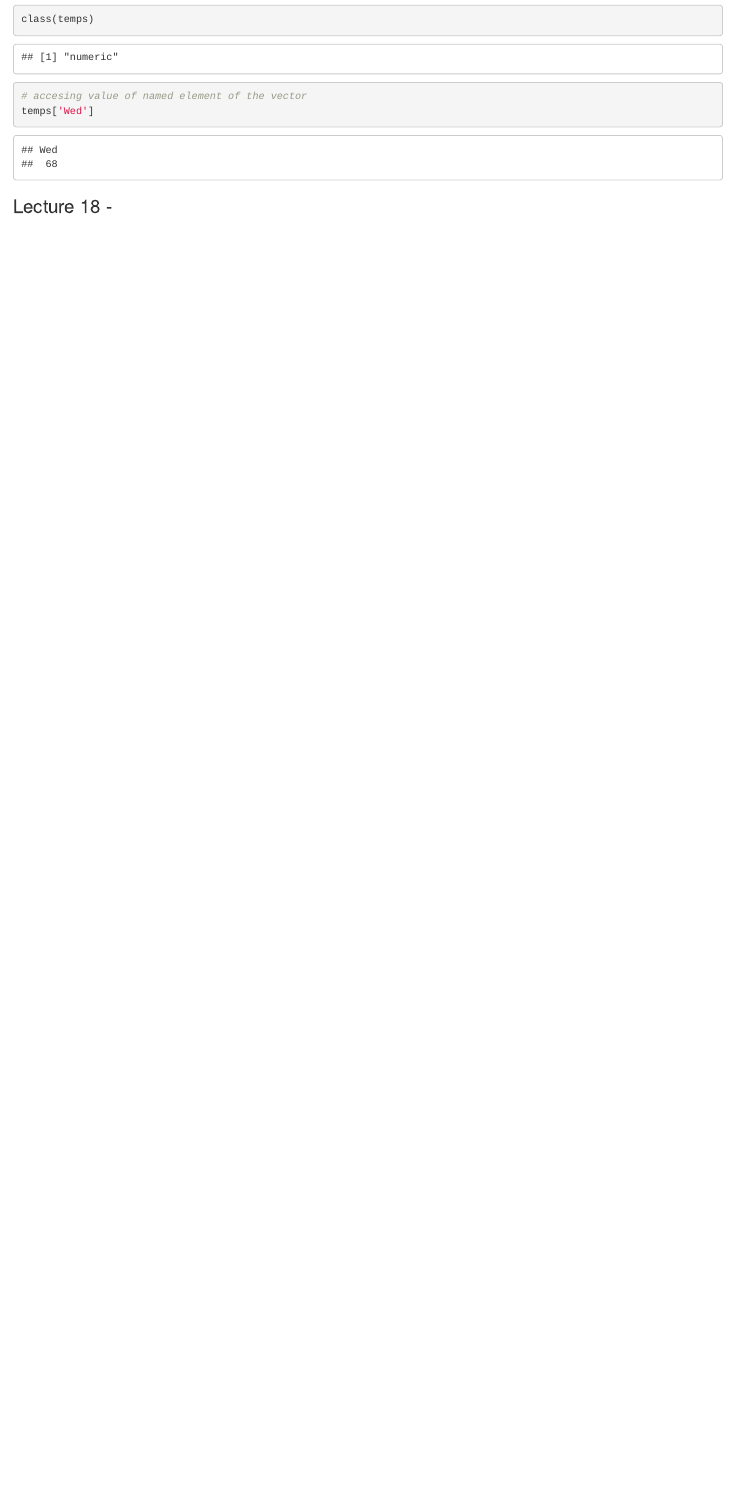
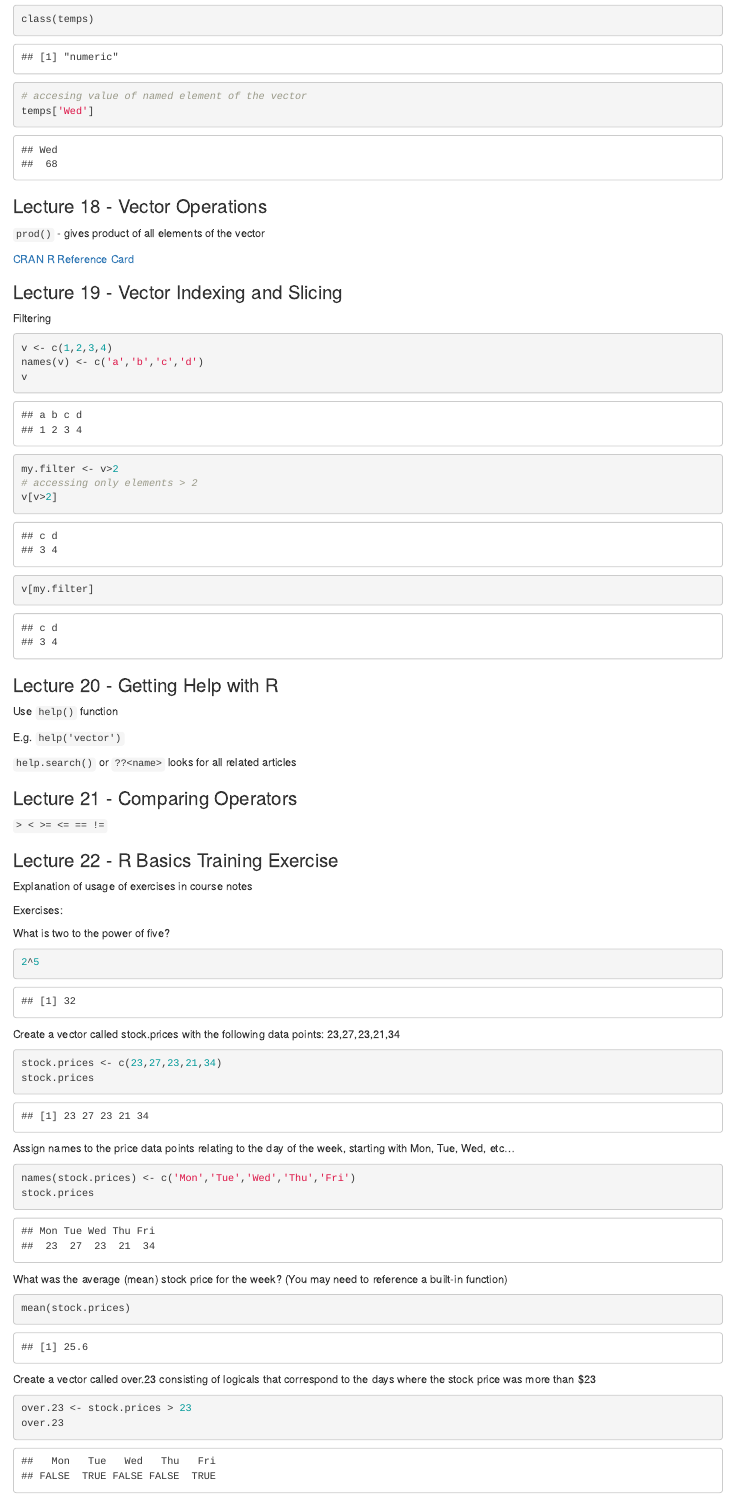
Before and after one commit to kswr/DS_ML_bootcamp_with_R, an R Markdown document (DS_ML_bootcamp_with_R_RStudio/DS_ML_bootcamp_with_R_notes.Rmd): the page in a window 1100 px wide, from 4220 px down. Rendered offline with R 4.5, knitr and Pandoc, with nearby package versions.

Commit message:
Progress: lecture 23

````diff
--- a/DS_ML_bootcamp_with_R_RStudio/DS_ML_bootcamp_with_R_notes.Rmd
+++ b/DS_ML_bootcamp_with_R_RStudio/DS_ML_bootcamp_with_R_notes.Rmd
@@ -211,4 +211,69 @@
 temps['Wed']
 ```
 
-### Lecture 18 -
+### Lecture 18 - Vector Operations
+
+`prod()` - gives product of all elements of the vector
+
+[CRAN R Reference Card](https://cran.r-project.org/doc/contrib/Short-refcard.pdf)
+
+### Lecture 19 - Vector Indexing and Slicing
+
+Filtering
+```{r}
+v <- c(1,2,3,4)
+names(v) <- c('a','b','c','d')
+v
+my.filter <- v>2
+# accessing only elements > 2
+v[v>2]
+v[my.filter]
+```
+
+### Lecture 20 - Getting Help with R
+
+Use `help()` function
+
+E.g. `help('vector')`
+
+`help.search()`  or `??<name>` looks for all related articles
+
+### Lecture 21 - Comparing Operators
+
+`> < >= <= == !=`
+
+### Lecture 22 - R Basics Training Exercise
+
+Explanation of usage of exercises in course notes
+
+Exercises:
+
+What is two to the power of five?
+```{r}
+2^5
+```
+
+Create a vector called stock.prices with the following data points: 23,27,23,21,34
+```{r}
+stock.prices <- c(23,27,23,21,34)
+stock.prices
+```
+
+Assign names to the price data points relating to the day of the week, starting with Mon, Tue, Wed, etc...
+
+```{r}
+names(stock.prices) <- c('Mon','Tue','Wed','Thu','Fri')
+stock.prices
+```
+
+What was the average (mean) stock price for the week? (You may need to reference a built-in function)
+
+```{r}
+mean(stock.prices)
+```
+
+Create a vector called over.23 consisting of logicals that correspond to the days where the stock price was more than $23
+
+```{r}
+over.23 <- stock.prices > 23
+over.23
````
Also changed, not shown: DS_ML_bootcamp_with_R_RStudio/DS_ML_bootcamp_with_R_notes.nb.html, DS_ML_bootcamp_with_R_RStudio/DS_ML_bootcamp_with_R_notes.Rmd (51 more changed lines).
